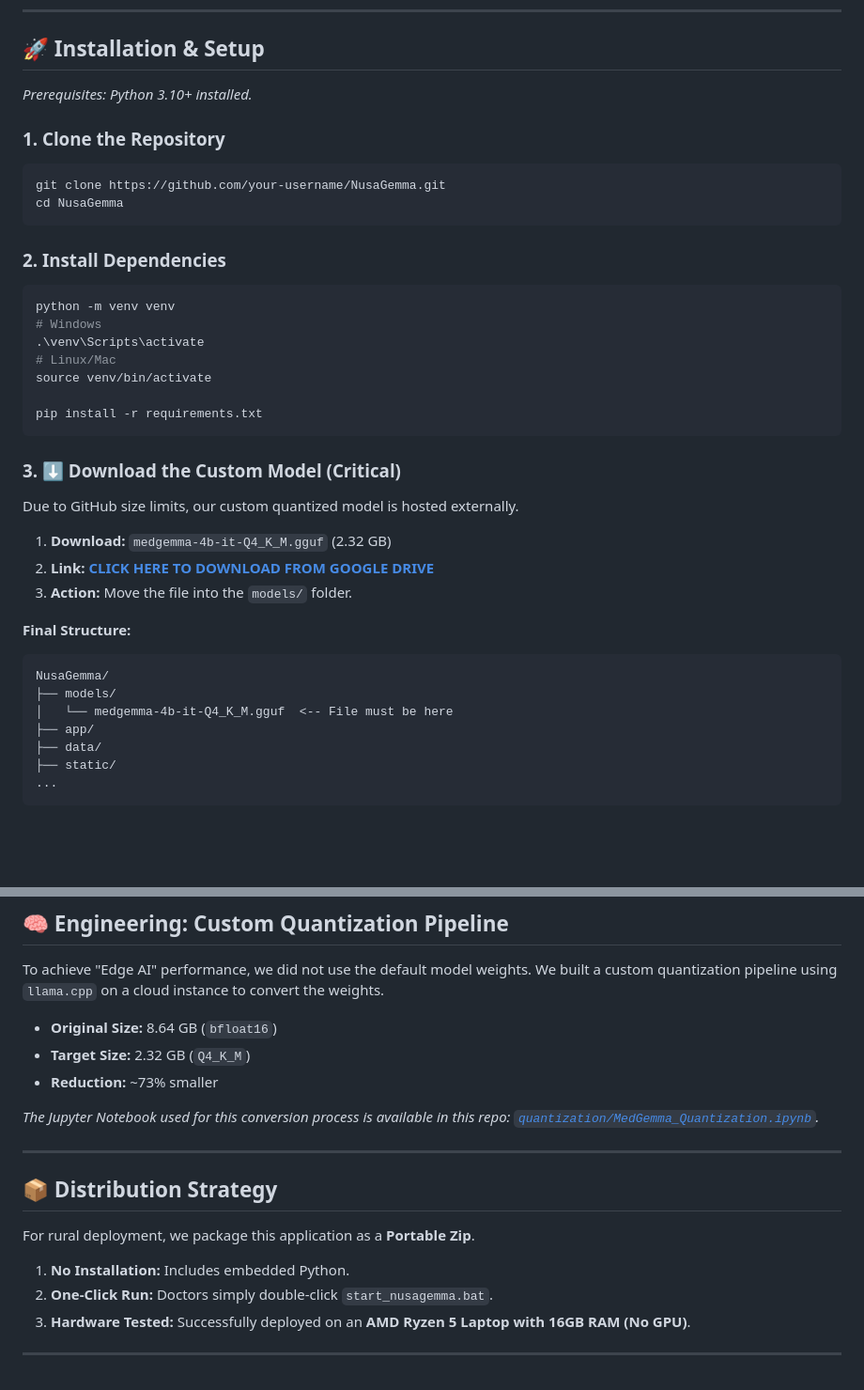
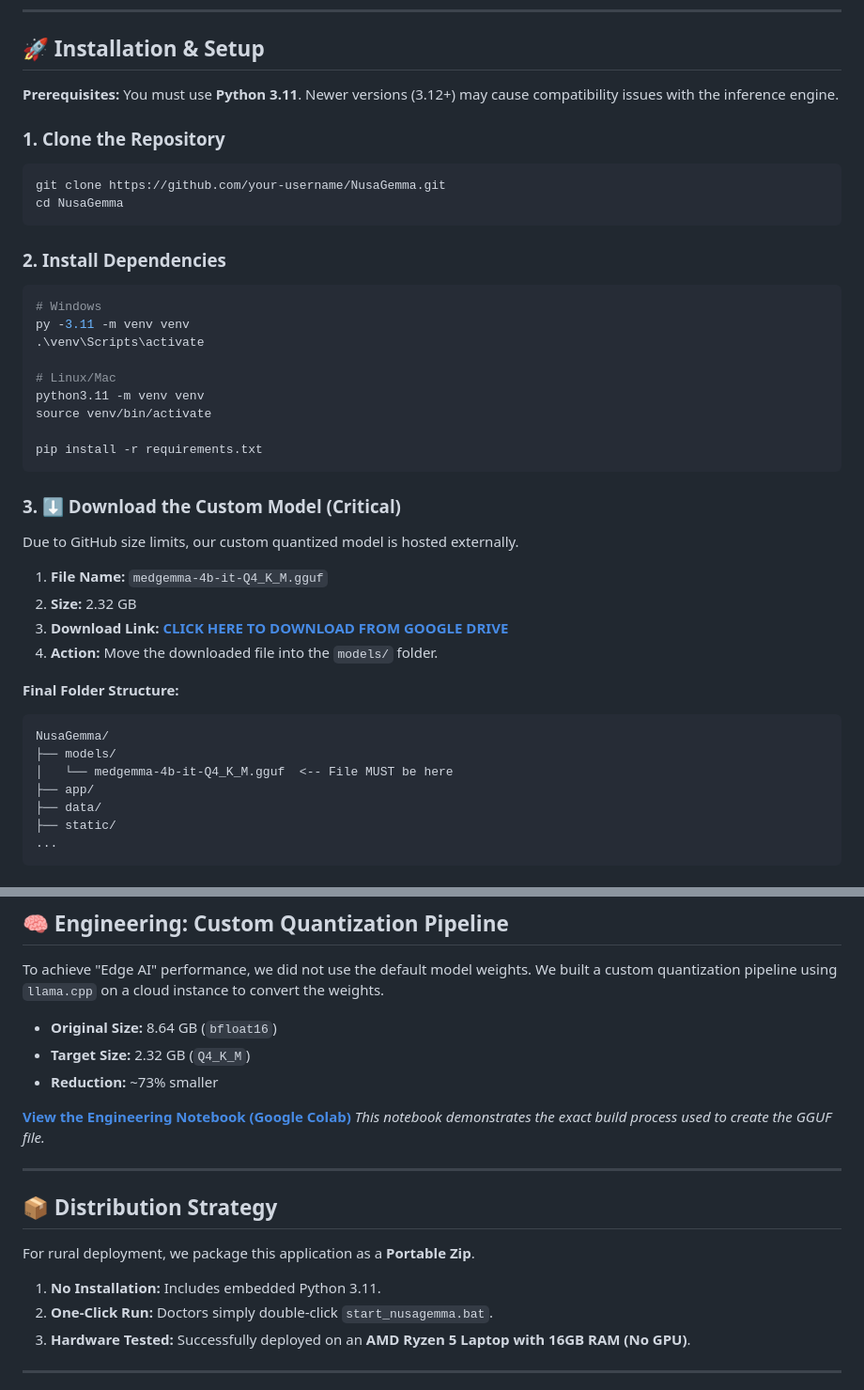
Before and after one commit to AlexandroAurellino/NusaGemma, a Markdown page: README.md, 2 parts joined by grey strips. Shown at 94% size. Drawn GitHub-style; blank space fills up the shorter version.

````diff
--- a/README.md
+++ b/README.md
@@ -42,7 +42,7 @@ We moved beyond standard scripts to build a robust **Microservice Architecture**
 
 ## 🚀 Installation & Setup
 
-_Prerequisites: Python 3.10+ installed._
+**Prerequisites:** You must use **Python 3.11**. Newer versions (3.12+) may cause compatibility issues with the inference engine.
 
 ### 1. Clone the Repository
 
@@ -54,10 +54,12 @@ cd NusaGemma
 ### 2. Install Dependencies
 
 ```bash
-python -m venv venv
 # Windows
+py -3.11 -m venv venv
 .\venv\Scripts\activate
+
 # Linux/Mac
+python3.11 -m venv venv
 source venv/bin/activate
 
 pip install -r requirements.txt
@@ -67,16 +69,17 @@ pip install -r requirements.txt
 
 Due to GitHub size limits, our custom quantized model is hosted externally.
 
-1.  **Download:** `medgemma-4b-it-Q4_K_M.gguf` (2.32 GB)
-2.  **Link:** **[CLICK HERE TO DOWNLOAD FROM GOOGLE DRIVE]([PASTE_YOUR_GDRIVE_LINK_HERE])**
-3.  **Action:** Move the file into the `models/` folder.
+1.  **File Name:** `medgemma-4b-it-Q4_K_M.gguf`
+2.  **Size:** 2.32 GB
+3.  **Download Link:** **[CLICK HERE TO DOWNLOAD FROM GOOGLE DRIVE](https://drive.google.com/file/d/1eRhud2UxKQBCy0Jzp2caE9zeIx4JIEVI/view?usp=drivesdk)**
+4.  **Action:** Move the downloaded file into the `models/` folder.
 
-**Final Structure:**
+**Final Folder Structure:**
 
 ```text
 NusaGemma/
 ├── models/
-│   └── medgemma-4b-it-Q4_K_M.gguf  <-- File must be here
+│   └── medgemma-4b-it-Q4_K_M.gguf  <-- File MUST be here
 ├── app/
 ├── data/
 ├── static/
@@ -117,7 +120,8 @@ To achieve "Edge AI" performance, we did not use the default model weights. We b
 - **Target Size:** 2.32 GB (`Q4_K_M`)
 - **Reduction:** ~73% smaller
 
-_The Jupyter Notebook used for this conversion process is available in this repo: [`quantization/MedGemma_Quantization.ipynb`](quantization/MedGemma_Quantization.ipynb)._
+**[View the Engineering Notebook (Google Colab)](https://colab.research.google.com/drive/1oJdJM-4A9B3fvb4tiXuW-uUh_LC6OSky?usp=sharing)**
+_This notebook demonstrates the exact build process used to create the GGUF file._
 
 ---
 
@@ -125,7 +129,7 @@ _The Jupyter Notebook used for this conversion process is available in this repo
 
 For rural deployment, we package this application as a **Portable Zip**.
 
-1.  **No Installation:** Includes embedded Python.
+1.  **No Installation:** Includes embedded Python 3.11.
 2.  **One-Click Run:** Doctors simply double-click `start_nusagemma.bat`.
 3.  **Hardware Tested:** Successfully deployed on an **AMD Ryzen 5 Laptop with 16GB RAM (No GPU)**.
 
````
Also changed, not shown: other parts of README.md (+1 -1 lines).
